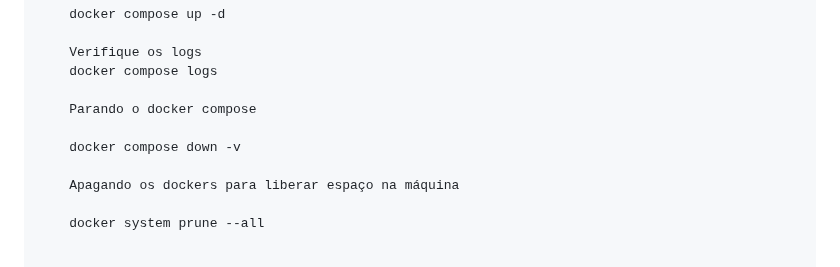
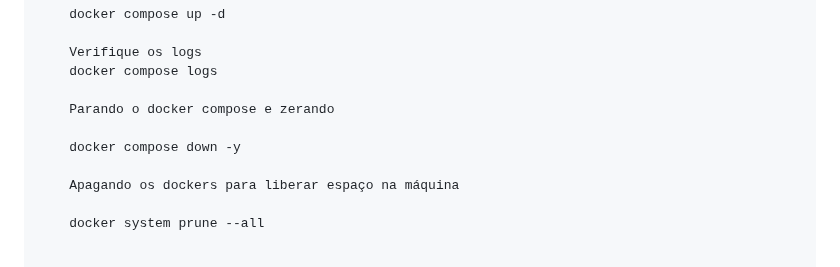
Before and after one commit to iacpucpr/iac-zero-trust-labs, a Markdown page: lab_authentik/README.md, the part around the change. Rendered like a GitHub page.

Commit message:
ajustando README.md

```diff
--- a/lab_authentik/README.md
+++ b/lab_authentik/README.md
@@ -112,9 +112,9 @@ Como Colocar Tudo Para Rodar
         Verifique os logs
         docker compose logs
 
-        Parando o docker compose
+        Parando o docker compose e zerando
 
-        docker compose down -v
+        docker compose down -y
 
         Apagando os dockers para liberar espaço na máquina
 
```
